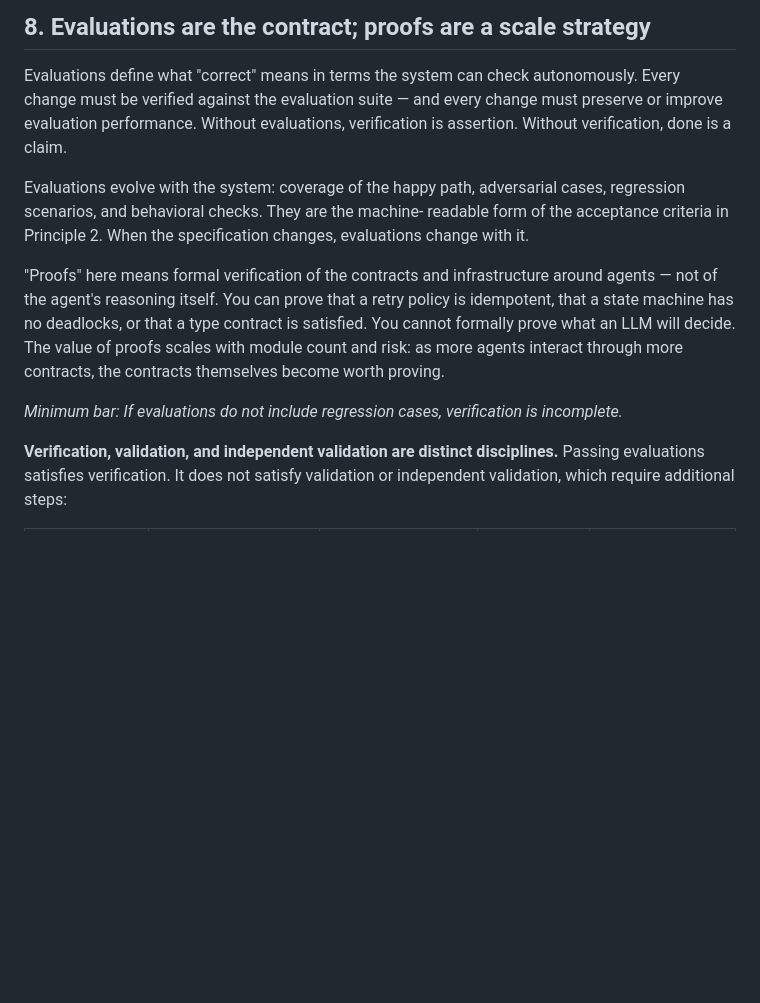
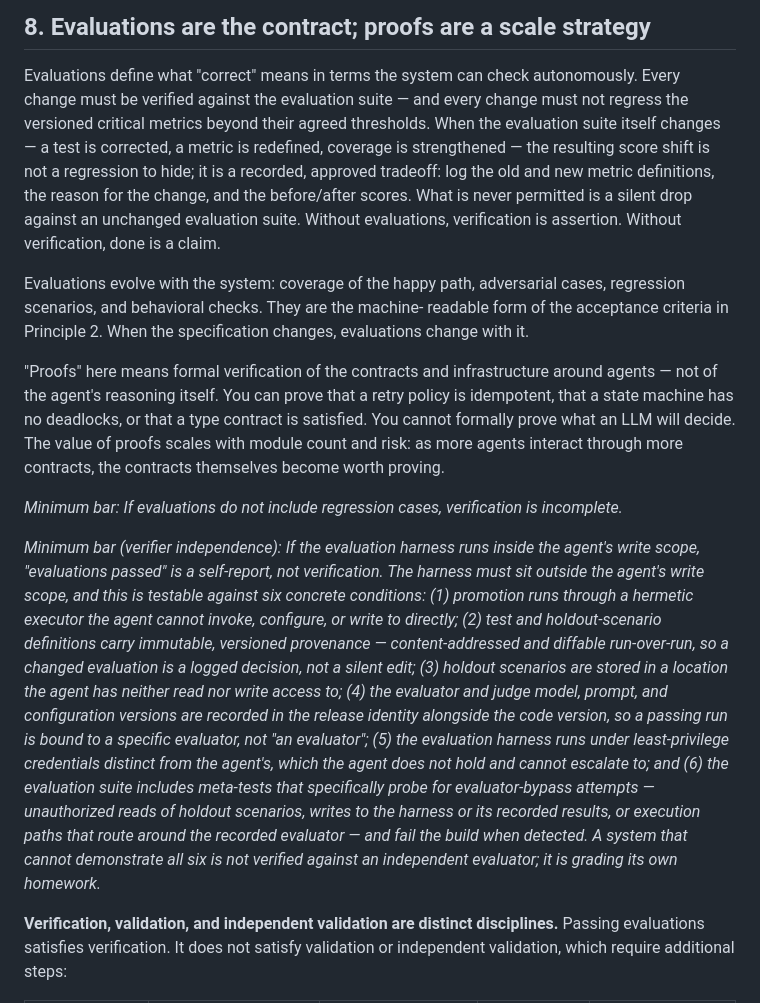
Before and after one commit to arnaudgelas/agentic-engineering-manifesto, a Markdown page: manifesto/manifesto-principles-08.md, the part around the change. Rendered like a GitHub page; blank space fills up the shorter version.

```diff
--- a/manifesto/manifesto-principles-08.md
+++ b/manifesto/manifesto-principles-08.md
@@ -3,8 +3,14 @@
 
 Evaluations define what "correct" means in terms the system can check
 autonomously. Every change must be verified against the evaluation suite — and
-every change must preserve or improve evaluation performance. Without
-evaluations, verification is assertion. Without verification, done is a claim.
+every change must not regress the versioned critical metrics beyond their
+agreed thresholds. When the evaluation suite itself changes — a test is
+corrected, a metric is redefined, coverage is strengthened — the resulting
+score shift is not a regression to hide; it is a recorded, approved tradeoff:
+log the old and new metric definitions, the reason for the change, and the
+before/after scores. What is never permitted is a silent drop against an
+unchanged evaluation suite. Without evaluations, verification is assertion.
+Without verification, done is a claim.
 
 Evaluations evolve with the system: coverage of the happy path, adversarial
 cases, regression scenarios, and behavioral checks. They are the machine-
@@ -20,6 +26,26 @@ through more contracts, the contracts themselves become worth proving.
 
 *Minimum bar: If evaluations do not include regression cases, verification is
 incomplete.*
+
+*Minimum bar (verifier independence): If the evaluation harness runs inside
+the agent's write scope, "evaluations passed" is a self-report, not
+verification. The harness must sit outside the agent's write scope, and this
+is testable against six concrete conditions: (1) promotion runs through a
+hermetic executor the agent cannot invoke, configure, or write to directly;
+(2) test and holdout-scenario definitions carry immutable, versioned
+provenance — content-addressed and diffable run-over-run, so a changed
+evaluation is a logged decision, not a silent edit; (3) holdout scenarios are
+stored in a location the agent has neither read nor write access to; (4) the
+evaluator and judge model, prompt, and configuration versions are recorded in
+the release identity alongside the code version, so a passing run is bound to
+a specific evaluator, not "an evaluator"; (5) the evaluation harness runs
+under least-privilege credentials distinct from the agent's, which the agent
+does not hold and cannot escalate to; and (6) the evaluation suite includes
+meta-tests that specifically probe for evaluator-bypass attempts — unauthorized
+reads of holdout scenarios, writes to the harness or its recorded results, or
+execution paths that route around the recorded evaluator — and fail the build
+when detected. A system that cannot demonstrate all six is not verified
+against an independent evaluator; it is grading its own homework.*
 
 **Verification, validation, and independent validation are distinct disciplines.**
 Passing evaluations satisfies verification. It does not satisfy validation or
```
Also changed, not shown: companion/principles-08.md (+45 -13 lines).
